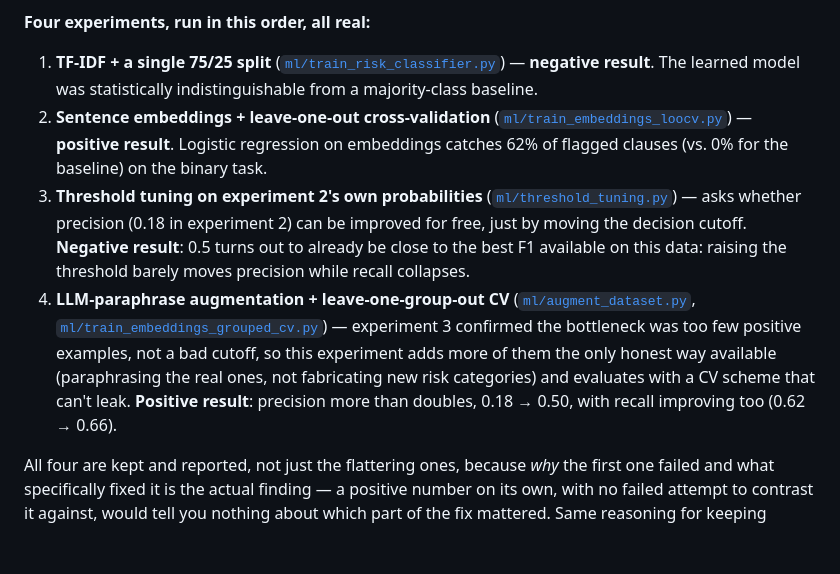
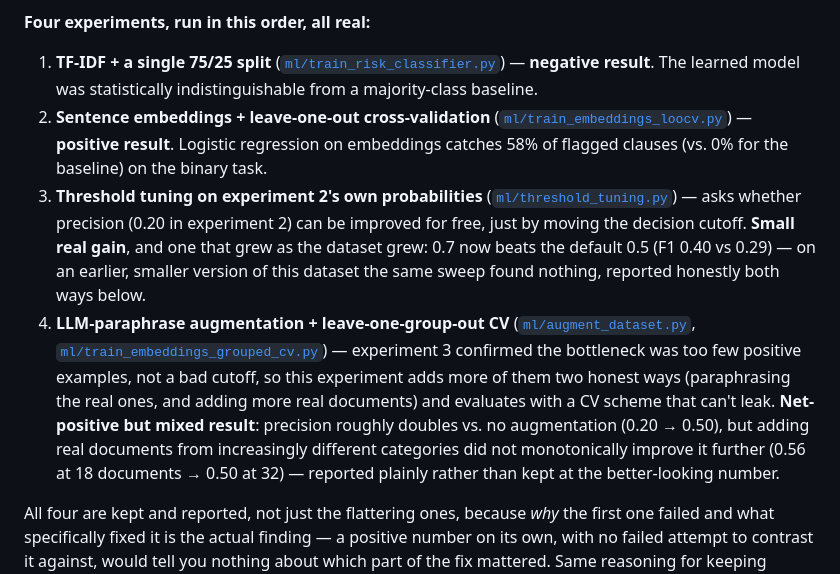
Before and after one commit to khushikumar124/sanad-modelwatch, a Markdown page: docs/ml_experiment.md, the part around the change. Drawn GitHub-style; blank space fills up the shorter version.

Commit message:
Fix stale summary numbers in ml_experiment.md's intro (missed in 32-doc update)
The detailed experiment sections were updated for the 32-document
dataset, but the top summary bullets still quoted the earlier 18-document
run's numbers (62% recall, 0.18->0.50 precision, threshold tuning as a
flat negative). Caught while preparing an external report from this file
that would otherwise have repeated the stale figures.

```diff
--- a/docs/ml_experiment.md
+++ b/docs/ml_experiment.md
@@ -11,20 +11,23 @@ labels from clause text alone, on clauses it never saw during training?
    — **negative result**. The learned model was statistically
    indistinguishable from a majority-class baseline.
 2. **Sentence embeddings + leave-one-out cross-validation** ([`ml/train_embeddings_loocv.py`](../ml/train_embeddings_loocv.py))
-   — **positive result**. Logistic regression on embeddings catches 62%
+   — **positive result**. Logistic regression on embeddings catches 58%
    of flagged clauses (vs. 0% for the baseline) on the binary task.
 3. **Threshold tuning on experiment 2's own probabilities** ([`ml/threshold_tuning.py`](../ml/threshold_tuning.py))
-   — asks whether precision (0.18 in experiment 2) can be improved for
-   free, just by moving the decision cutoff. **Negative result**: 0.5
-   turns out to already be close to the best F1 available on this data:
-   raising the threshold barely moves precision while recall collapses.
+   — asks whether precision (0.20 in experiment 2) can be improved for
+   free, just by moving the decision cutoff. **Small real gain**, and one
+   that grew as the dataset grew: 0.7 now beats the default 0.5 (F1 0.40
+   vs 0.29) — on an earlier, smaller version of this dataset the same
+   sweep found nothing, reported honestly both ways below.
 4. **LLM-paraphrase augmentation + leave-one-group-out CV** ([`ml/augment_dataset.py`](../ml/augment_dataset.py), [`ml/train_embeddings_grouped_cv.py`](../ml/train_embeddings_grouped_cv.py))
    — experiment 3 confirmed the bottleneck was too few positive examples,
-   not a bad cutoff, so this experiment adds more of them the only honest
-   way available (paraphrasing the real ones, not fabricating new risk
-   categories) and evaluates with a CV scheme that can't leak. **Positive
-   result**: precision more than doubles, 0.18 → 0.50, with recall
-   improving too (0.62 → 0.66).
+   not a bad cutoff, so this experiment adds more of them two honest ways
+   (paraphrasing the real ones, and adding more real documents) and
+   evaluates with a CV scheme that can't leak. **Net-positive but mixed
+   result**: precision roughly doubles vs. no augmentation (0.20 → 0.50),
+   but adding real documents from increasingly different categories did
+   not monotonically improve it further (0.56 at 18 documents → 0.50 at
+   32) — reported plainly rather than kept at the better-looking number.
 
 All four are kept and reported, not just the flattering ones, because
 *why* the first one failed and what specifically fixed it is the actual
```
